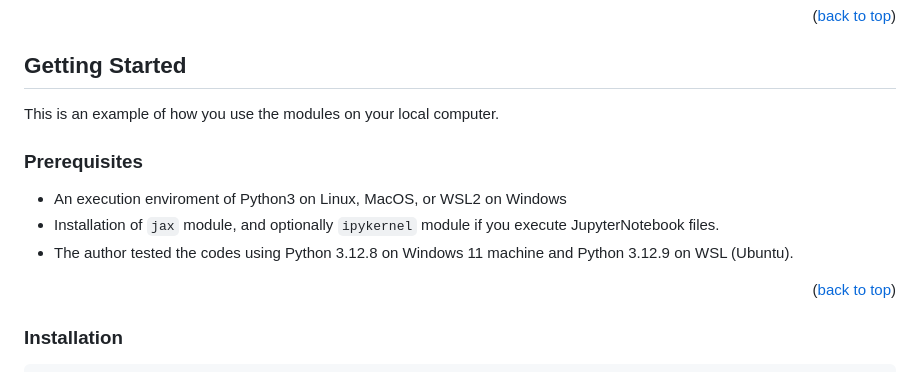
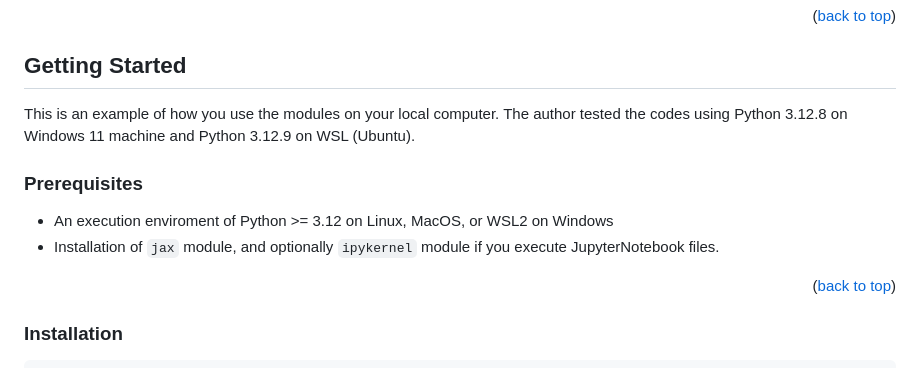
Before and after one commit to NobuhiroMoteki/NdimSpline_JAX, a Markdown page: README.md, the part around the change. Drawn GitHub-style.

```diff
--- a/README.md
+++ b/README.md
@@ -84,12 +84,12 @@ There have been many interpolation code/software available; however, I didn't fi
 <!-- GETTING STARTED -->
 ## Getting Started
 
-This is an example of how you use the modules on your local computer.
+This is an example of how you use the modules on your local computer. The author tested the codes using Python 3.12.8 on Windows 11 machine and Python 3.12.9 on WSL (Ubuntu).
 
 ### Prerequisites
-* An execution enviroment of Python3 on Linux, MacOS, or WSL2 on Windows
+* An execution enviroment of Python >= 3.12 on Linux, MacOS, or WSL2 on Windows
 * Installation of `jax` module, and optionally `ipykernel` module if you execute JupyterNotebook files.
-* The author tested the codes using Python 3.12.8 on Windows 11 machine and Python 3.12.9 on WSL (Ubuntu).
+
 <p align="right">(<a href="#readme-top">back to top</a>)</p>
 
 ### Installation
```
